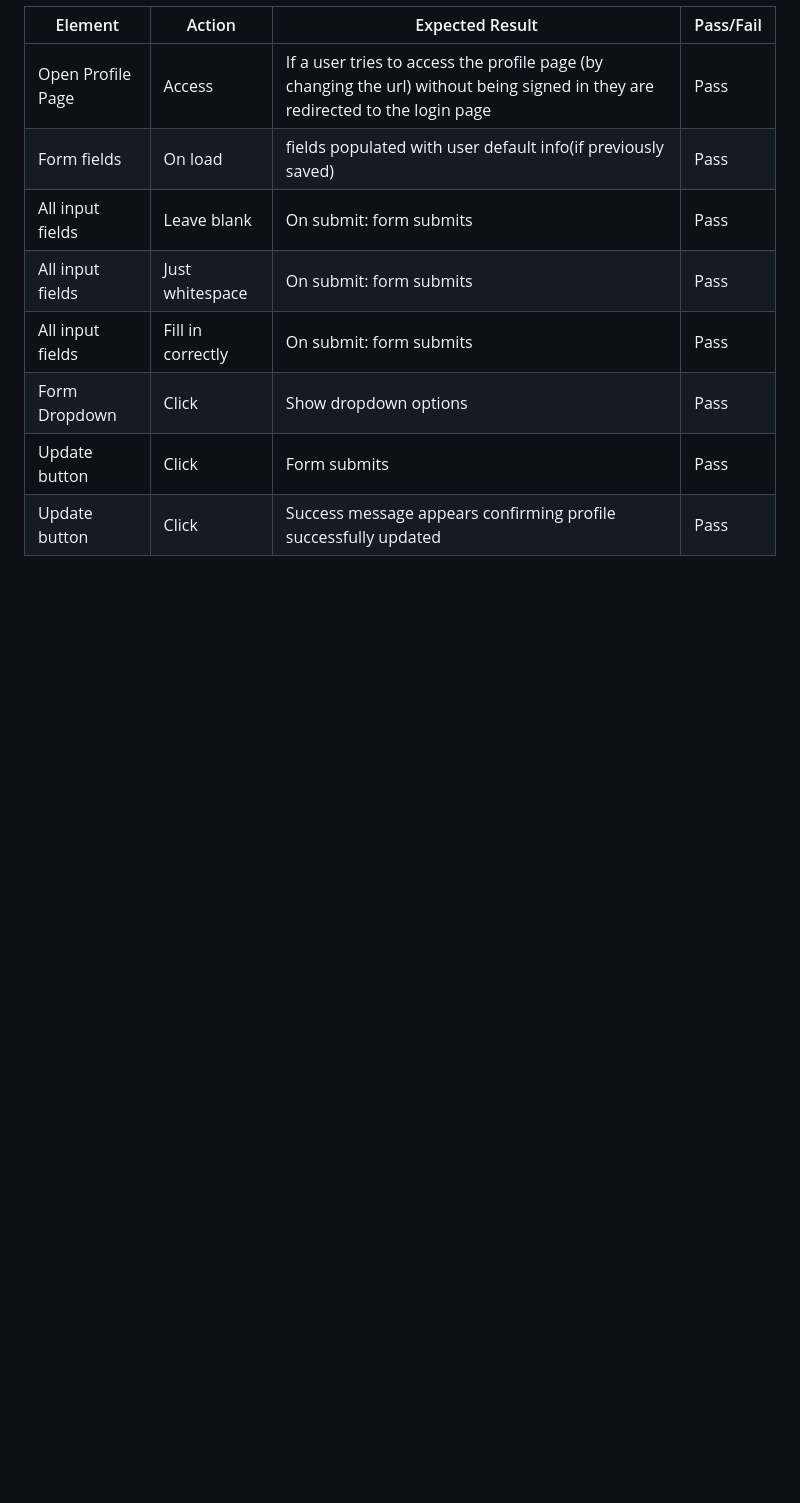
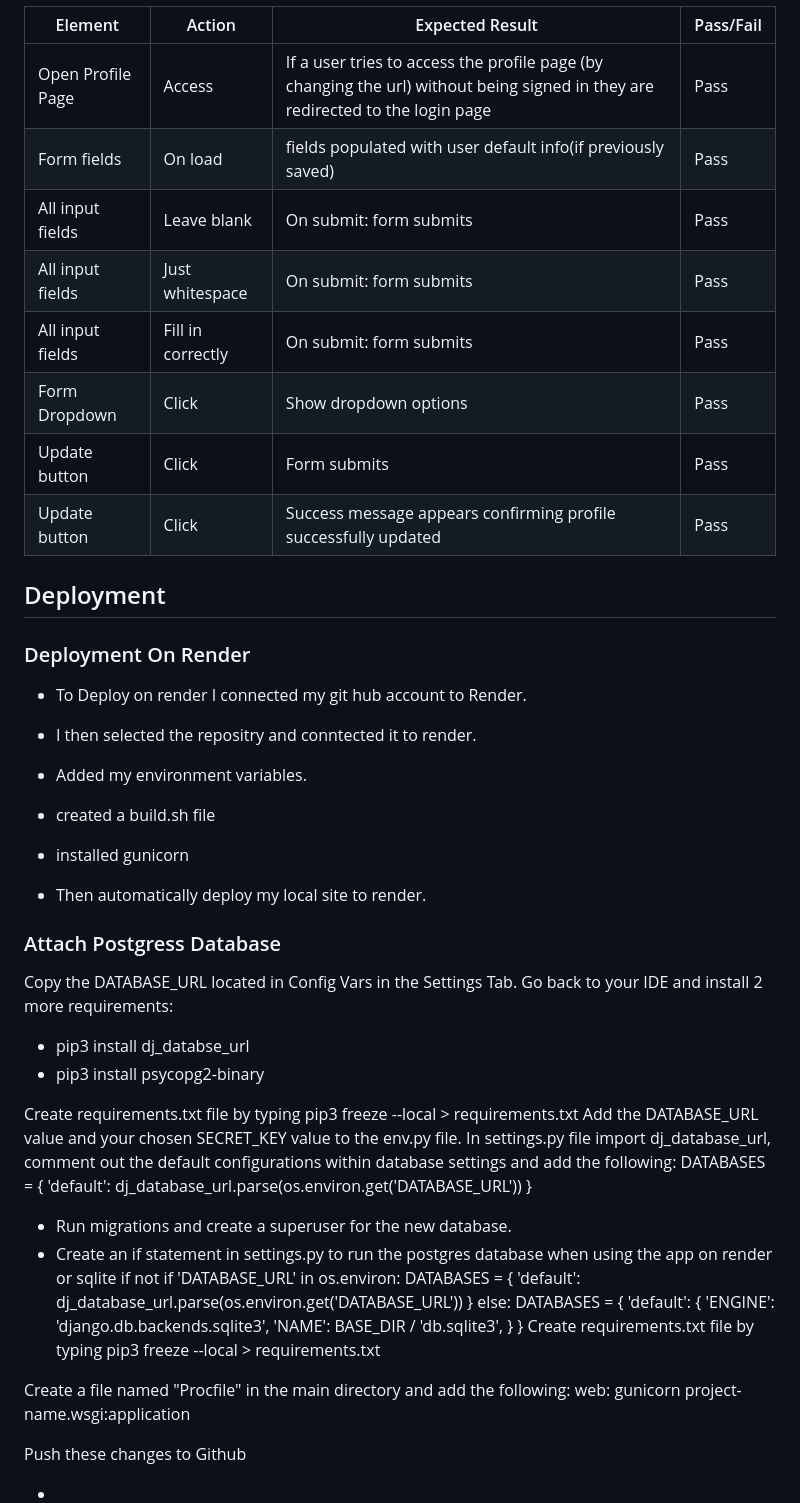
Before and after one commit to Pegrume88/inkthreadable, a Markdown page: README.md, the part around the change. GitHub-like rendering; blank space fills up the shorter version.

Commit message:
finished readme

```diff
--- a/README.md
+++ b/README.md
@@ -395,3 +395,55 @@ My hand in is today and I have not been able to resolve this problem.
 | Form Dropdown          | Click             | Show dropdown options                                                                                                          | Pass      |
 | Update button          | Click             | Form submits                                                                                                                   | Pass      |
 | Update button          | Click             | Success message appears confirming profile successfully updated                                                                | Pass      |
+
+## Deployment
+
+### Deployment On Render
+
+- To Deploy on render I connected my git hub account to Render.
+
+- I then selected the repositry and conntected it to render.
+
+- Added my environment variables.
+
+
+- created a build.sh file
+- installed gunicorn
+
+- Then automatically deploy my local site to render.
+
+### Attach Postgress Database
+Copy the DATABASE_URL located in Config Vars in the Settings Tab.
+Go back to your IDE and install 2 more requirements:
+
+- pip3 install dj_databse_url
+- pip3 install psycopg2-binary
+
+Create requirements.txt file by typing pip3 freeze --local > requirements.txt
+Add the DATABASE_URL value and your chosen SECRET_KEY value to the env.py file.
+In settings.py file import dj_database_url, comment out the default configurations within database settings and add the following:
+DATABASES = {
+    'default': dj_database_url.parse(os.environ.get('DATABASE_URL'))
+}
+
+- Run migrations and create a superuser for the new database.
+- Create an if statement in settings.py to run the postgres database when using the app on render or sqlite if not
+    if 'DATABASE_URL' in os.environ:
+        DATABASES = {
+            'default': dj_database_url.parse(os.environ.get('DATABASE_URL'))
+        }
+    else:
+        DATABASES = {
+            'default': {
+                'ENGINE': 'django.db.backends.sqlite3',
+                'NAME': BASE_DIR / 'db.sqlite3',
+            }
+    }
+Create requirements.txt file by typing pip3 freeze --local > requirements.txt
+
+Create a file named "Procfile" in the main directory and add the following: web: gunicorn project-name.wsgi:application
+
+
+Push these changes to Github
+
+-
```
